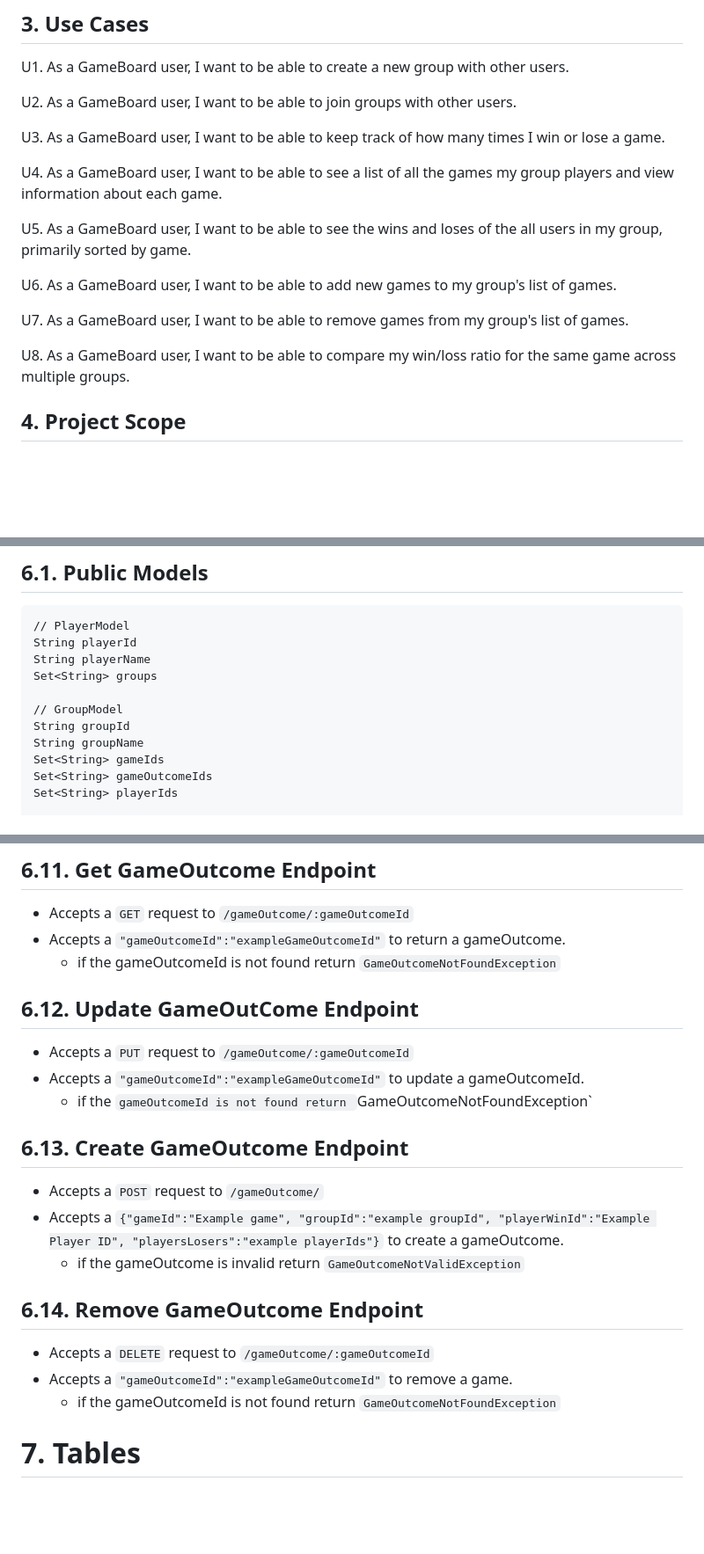
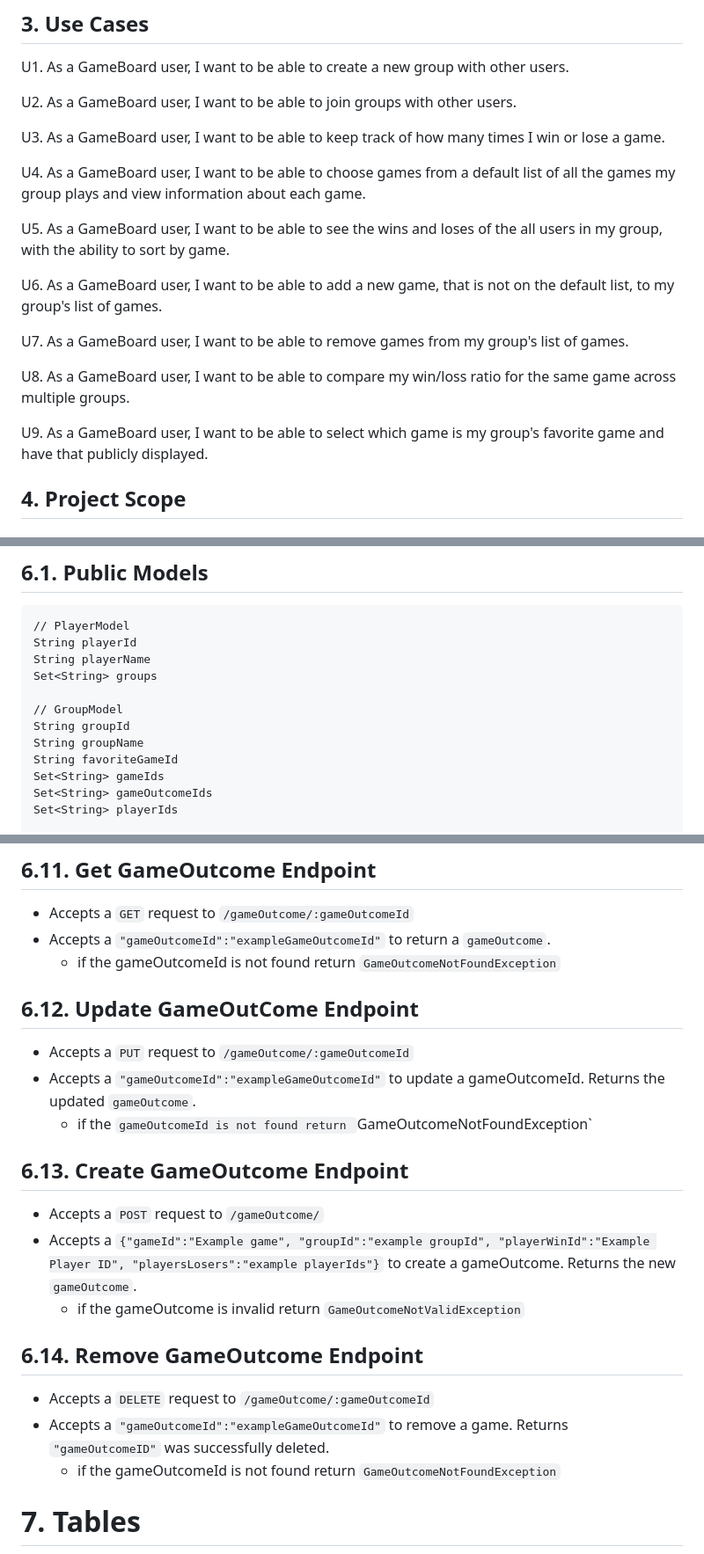
Before and after one commit to MattyOBar/GameBoard, a Markdown page: DesignDoc.md, 3 parts joined by grey strips. Shown: that part at 88% size. Drawn GitHub-style; blank space fills up the shorter version.

```diff
--- a/DesignDoc.md
+++ b/DesignDoc.md
@@ -27,15 +27,17 @@ U2.  As a GameBoard user, I want to be able to join groups with other users.
 
 U3.  As a GameBoard user, I want to be able to keep track of how many times I win or lose a game.
 
-U4.  As a GameBoard user, I want to be able to see a list of all the games my group players and view information about each game.
+U4.  As a GameBoard user, I want to be able to choose games from a default list of all the games my group plays and view information about each game.
 
-U5.  As a GameBoard user, I want to be able to see the wins and loses of the all users in my group, primarily sorted by game.
+U5.  As a GameBoard user, I want to be able to see the wins and loses of the all users in my group, with the ability to sort by game.
 
-U6.  As a GameBoard user, I want to be able to add new games to my group's list of games.
+U6.  As a GameBoard user, I want to be able to add a new game, that is not on the default list, to my group's list of games.
 
 U7.  As a GameBoard user, I want to be able to remove games from my group's list of games.
 
 U8.  As a GameBoard user, I want to be able to compare my win/loss ratio for the same game across multiple groups.
+
+U9.  As a GameBoard user, I want to be able to select which game is my group's favorite game and have that publicly displayed.
 
 ## 4. Project Scope
 
@@ -76,6 +78,7 @@ Set<String> groups
 // GroupModel
 String groupId
 String groupName
+String favoriteGameId
 Set<String> gameIds
 Set<String> gameOutcomeIds
 Set<String> playerIds
@@ -149,22 +152,22 @@ Set<String> playerLoseIds
 
 ## 6.11. Get GameOutcome Endpoint
 * Accepts a `GET` request to `/gameOutcome/:gameOutcomeId`
-* Accepts a `"gameOutcomeId":"exampleGameOutcomeId"` to return a gameOutcome.
+* Accepts a `"gameOutcomeId":"exampleGameOutcomeId"` to return a `gameOutcome`.
     * if the gameOutcomeId is not found return `GameOutcomeNotFoundException`
 
 ## 6.12. Update GameOutCome Endpoint
 * Accepts a `PUT` request to `/gameOutcome/:gameOutcomeId`
-* Accepts a `"gameOutcomeId":"exampleGameOutcomeId"` to update a gameOutcomeId.
+* Accepts a `"gameOutcomeId":"exampleGameOutcomeId"` to update a gameOutcomeId. Returns the updated `gameOutcome`.
     * if the `gameOutcomeId is not found return `GameOutcomeNotFoundException`
 
 ## 6.13. Create GameOutcome Endpoint
 * Accepts a `POST` request to `/gameOutcome/`
-* Accepts a `{"gameId":"Example game", "groupId":"example groupId", "playerWinId":"Example Player ID", "playersLosers":"example playerIds"}` to create a gameOutcome.
+* Accepts a `{"gameId":"Example game", "groupId":"example groupId", "playerWinId":"Example Player ID", "playersLosers":"example playerIds"}` to create a gameOutcome. Returns the new `gameOutcome`.
     * if the gameOutcome is invalid return `GameOutcomeNotValidException`
 
 ## 6.14. Remove GameOutcome Endpoint
 * Accepts a `DELETE` request to `/gameOutcome/:gameOutcomeId`
-* Accepts a `"gameOutcomeId":"exampleGameOutcomeId"` to remove a game.
+* Accepts a `"gameOutcomeId":"exampleGameOutcomeId"` to remove a game. Returns `"gameOutcomeID"` was successfully deleted.
     * if the gameOutcomeId is not found return `GameOutcomeNotFoundException`
 
 
```
Also changed, not shown: other parts of DesignDoc.md (+12 -11 lines), GameBoard CD.png (added), GameBoardCD.png (deleted), 1 other file.
